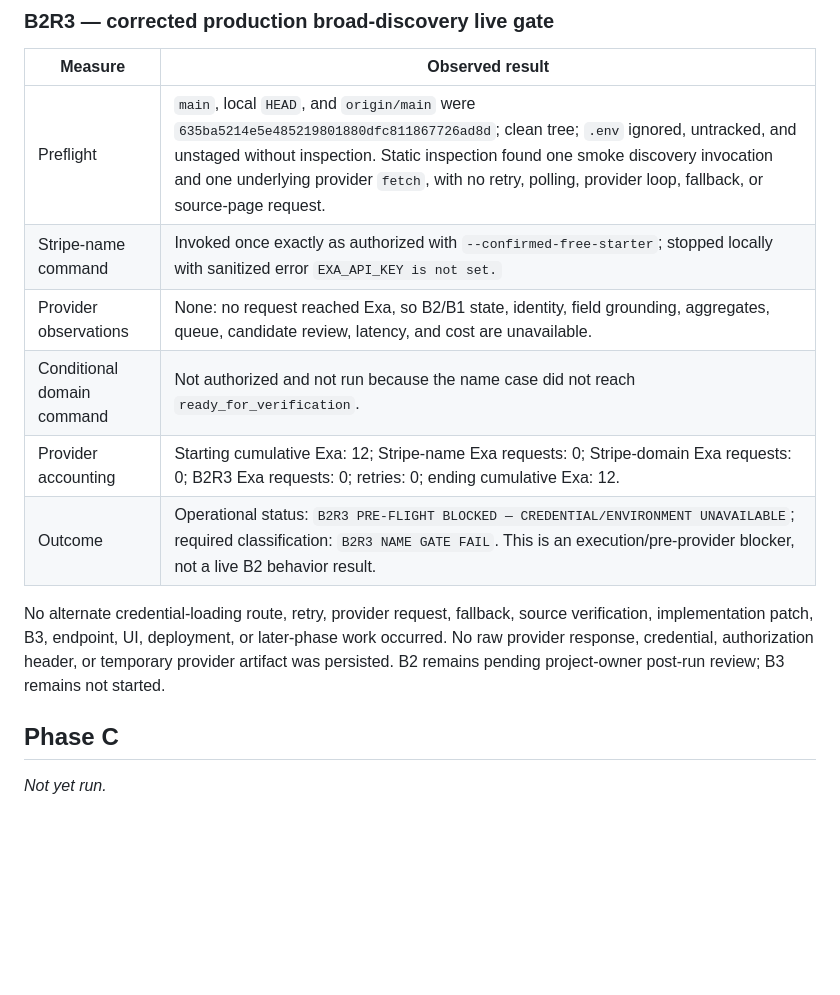
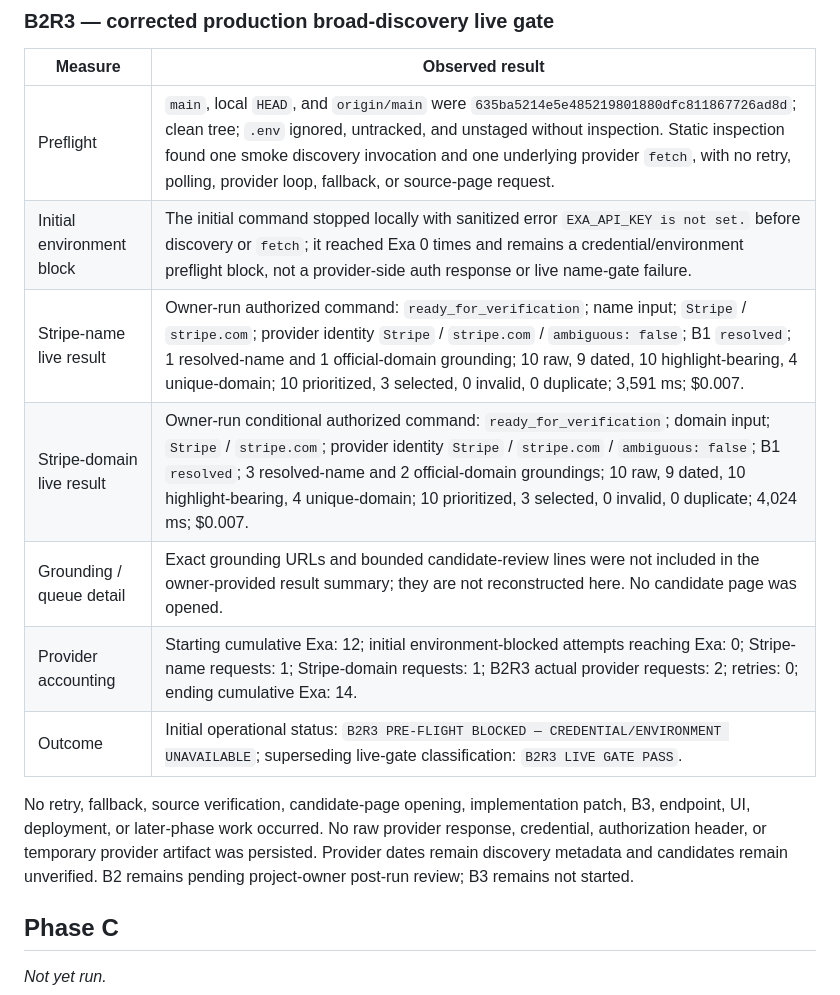
Before and after one commit to aprescod12/company-snapshot-v2, a Markdown page: docs/TESTING.md, the part around the change. GitHub-like rendering; blank space fills up the shorter version.

```diff
--- a/docs/TESTING.md
+++ b/docs/TESTING.md
@@ -624,13 +624,14 @@ No live provider request occurred. B2 remains unapproved and B3 remains unstarte
 | Measure | Observed result |
 | --- | --- |
 | Preflight | `main`, local `HEAD`, and `origin/main` were `635ba5214e5e485219801880dfc811867726ad8d`; clean tree; `.env` ignored, untracked, and unstaged without inspection. Static inspection found one smoke discovery invocation and one underlying provider `fetch`, with no retry, polling, provider loop, fallback, or source-page request. |
-| Stripe-name command | Invoked once exactly as authorized with `--confirmed-free-starter`; stopped locally with sanitized error `EXA_API_KEY is not set.` |
-| Provider observations | None: no request reached Exa, so B2/B1 state, identity, field grounding, aggregates, queue, candidate review, latency, and cost are unavailable. |
-| Conditional domain command | Not authorized and not run because the name case did not reach `ready_for_verification`. |
-| Provider accounting | Starting cumulative Exa: 12; Stripe-name Exa requests: 0; Stripe-domain Exa requests: 0; B2R3 Exa requests: 0; retries: 0; ending cumulative Exa: 12. |
-| Outcome | Operational status: `B2R3 PRE-FLIGHT BLOCKED — CREDENTIAL/ENVIRONMENT UNAVAILABLE`; required classification: `B2R3 NAME GATE FAIL`. This is an execution/pre-provider blocker, not a live B2 behavior result. |
+| Initial environment block | The initial command stopped locally with sanitized error `EXA_API_KEY is not set.` before discovery or `fetch`; it reached Exa 0 times and remains a credential/environment preflight block, not a provider-side auth response or live name-gate failure. |
+| Stripe-name live result | Owner-run authorized command: `ready_for_verification`; name input; `Stripe` / `stripe.com`; provider identity `Stripe` / `stripe.com` / `ambiguous: false`; B1 `resolved`; 1 resolved-name and 1 official-domain grounding; 10 raw, 9 dated, 10 highlight-bearing, 4 unique-domain; 10 prioritized, 3 selected, 0 invalid, 0 duplicate; 3,591 ms; $0.007. |
+| Stripe-domain live result | Owner-run conditional authorized command: `ready_for_verification`; domain input; `Stripe` / `stripe.com`; provider identity `Stripe` / `stripe.com` / `ambiguous: false`; B1 `resolved`; 3 resolved-name and 2 official-domain groundings; 10 raw, 9 dated, 10 highlight-bearing, 4 unique-domain; 10 prioritized, 3 selected, 0 invalid, 0 duplicate; 4,024 ms; $0.007. |
+| Grounding / queue detail | Exact grounding URLs and bounded candidate-review lines were not included in the owner-provided result summary; they are not reconstructed here. No candidate page was opened. |
+| Provider accounting | Starting cumulative Exa: 12; initial environment-blocked attempts reaching Exa: 0; Stripe-name requests: 1; Stripe-domain requests: 1; B2R3 actual provider requests: 2; retries: 0; ending cumulative Exa: 14. |
+| Outcome | Initial operational status: `B2R3 PRE-FLIGHT BLOCKED — CREDENTIAL/ENVIRONMENT UNAVAILABLE`; superseding live-gate classification: `B2R3 LIVE GATE PASS`. |
 
-No alternate credential-loading route, retry, provider request, fallback, source verification, implementation patch, B3, endpoint, UI, deployment, or later-phase work occurred. No raw provider response, credential, authorization header, or temporary provider artifact was persisted. B2 remains pending project-owner post-run review; B3 remains not started.
+No retry, fallback, source verification, candidate-page opening, implementation patch, B3, endpoint, UI, deployment, or later-phase work occurred. No raw provider response, credential, authorization header, or temporary provider artifact was persisted. Provider dates remain discovery metadata and candidates remain unverified. B2 remains pending project-owner post-run review; B3 remains not started.
 
 ## Phase C
 _Not yet run._
```
Also changed, not shown: docs/PHASE_B2_BROAD_DISCOVERY.md (+8 -2 lines), docs/PLAN.md (+6 -2 lines).
